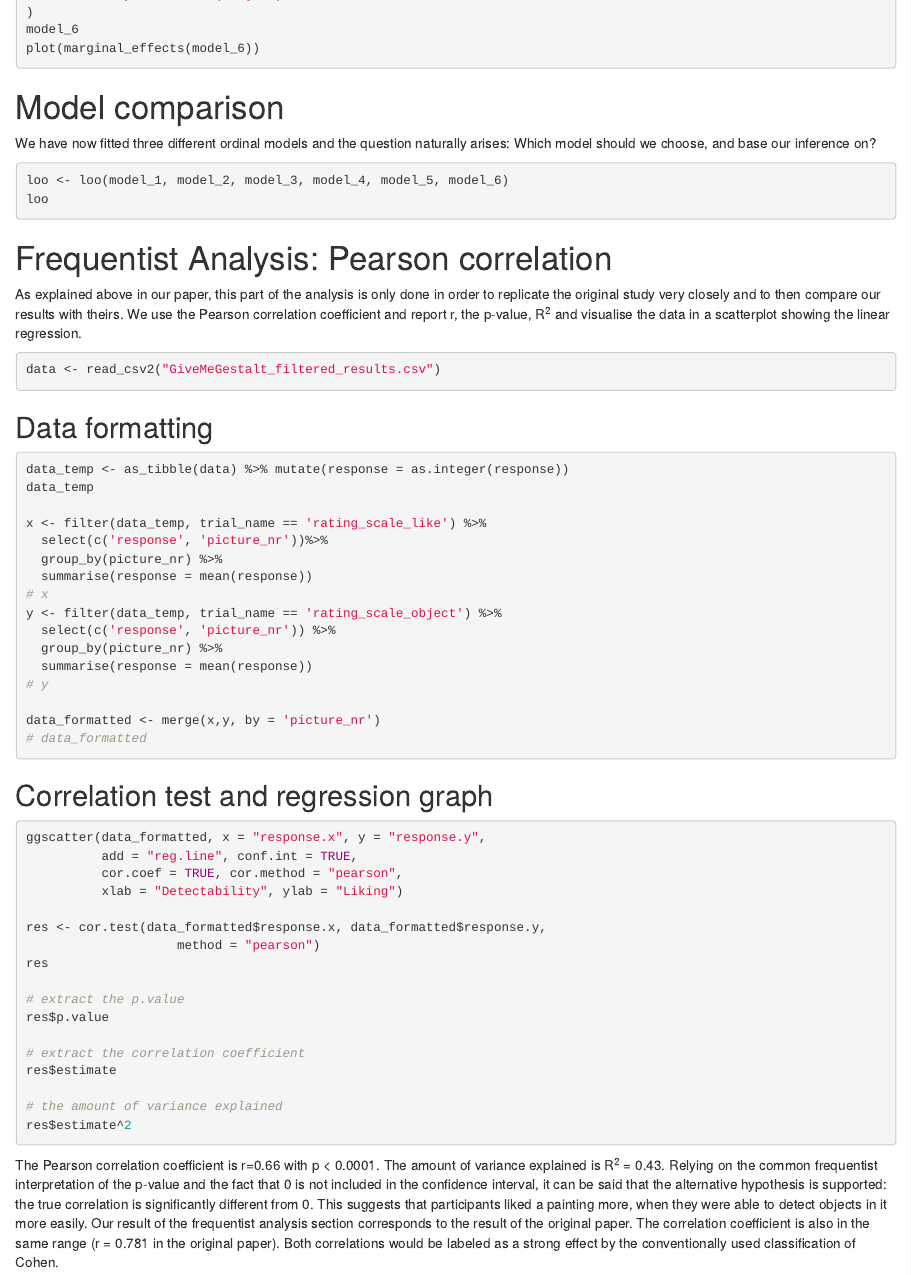
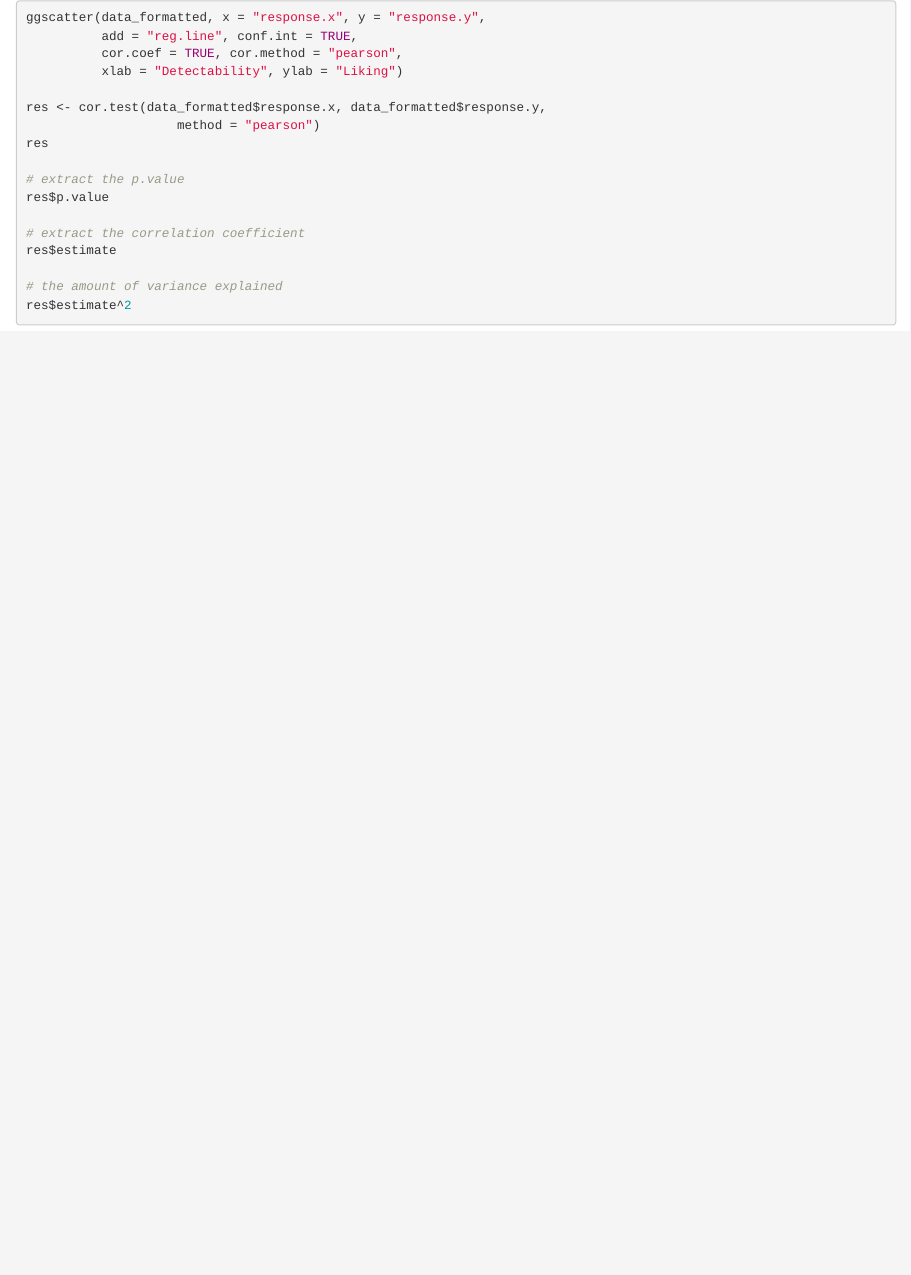
Before and after one commit to mischaaf/XPLab_FinalProject, an R Markdown document (analyses/GiveMeGestalt_FinalPaper.Rmd): the page in a window 1100 px wide, from 2520 px down before the commit and from 3370 px down after it. Rendered offline with R 4.5, knitr and Pandoc, with nearby package versions; the code chunks are not run, so their results and figures are left out.

Commit message:
delete Pearson correlation text block

````diff
--- a/analyses/GiveMeGestalt_FinalPaper.Rmd
+++ b/analyses/GiveMeGestalt_FinalPaper.Rmd
@@ -166,4 +166,3 @@ res$estimate
 # the amount of variance explained
 res$estimate^2
 ```
-The Pearson correlation coefficient is r=0.66 with p < 0.0001. The amount of variance explained is R^2^ = 0.43. Relying on the common frequentist interpretation of the p-value and the fact that 0 is not included in the confidence interval, it can be said that the alternative hypothesis is supported: the true correlation is significantly different from 0. This suggests that participants liked a painting more, when they were able to detect objects in it more easily. Our result of the frequentist analysis section corresponds to the result of the original paper. The correlation coefficient is also in the same range (r = 0.781 in the original paper). Both correlations would be labeled as a strong effect by the conventionally used classification of Cohen.
````
